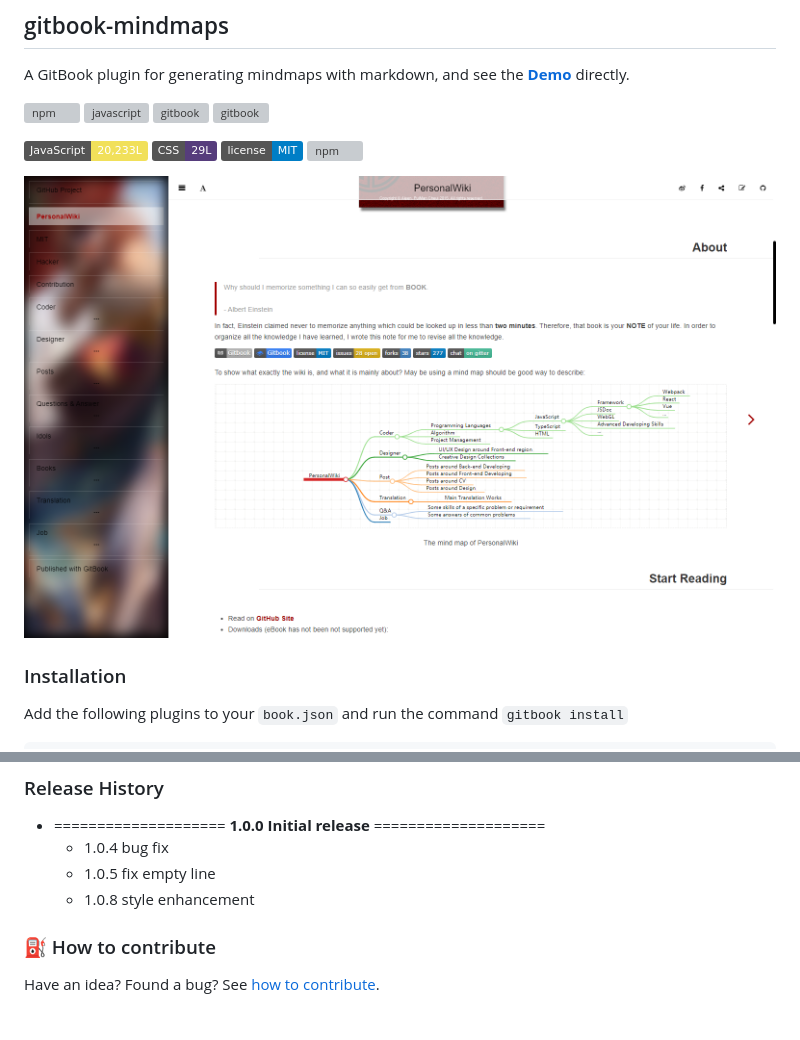
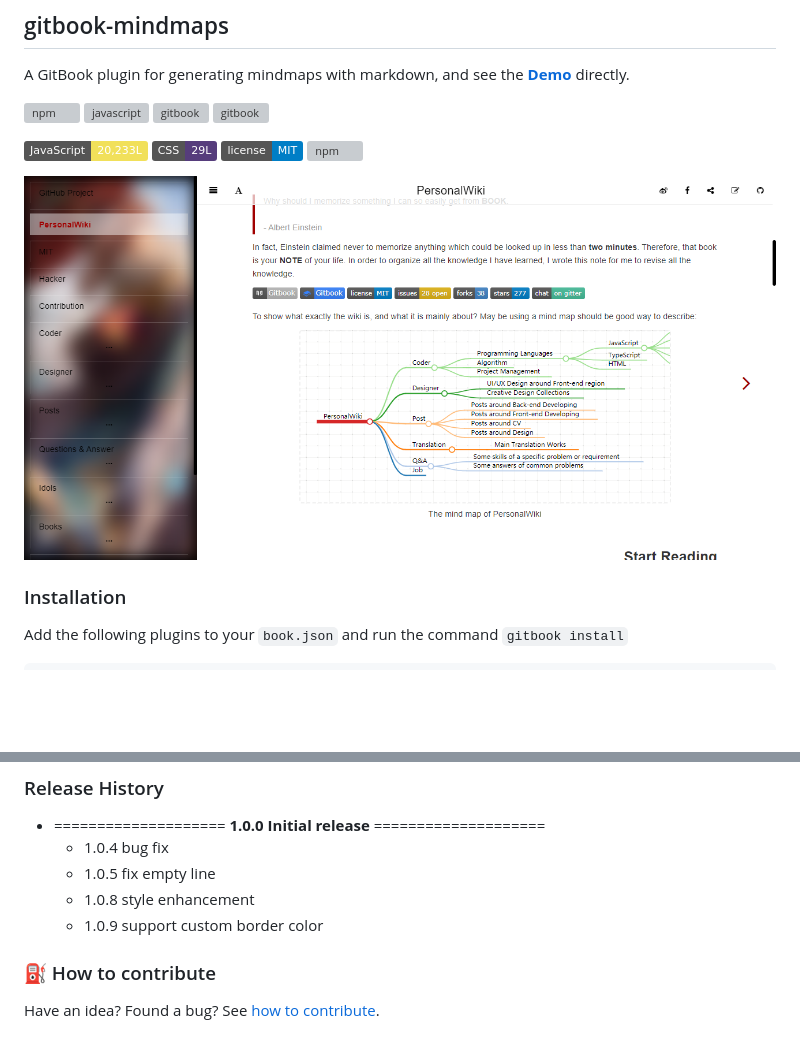
Before and after one commit to aleen42/gitbook-mindmaps, a Markdown page: README.md, 2 parts joined by grey strips. GitHub-like rendering; pictures changed too: preview.png; badges without logos; blank space fills up the shorter version; grey boxes are pictures that could not be loaded.

```diff
--- a/README.md
+++ b/README.md
@@ -47,6 +47,7 @@ Generate mind maps with Markdown headings syntax:
  	* 1.0.4 bug fix
  	* 1.0.5 fix empty line
  	* 1.0.8 style enhancement
+ 	* 1.0.9 support custom border color
 
 ### :fuelpump: How to contribute
 
```
Also changed, not shown: 2 other files.
